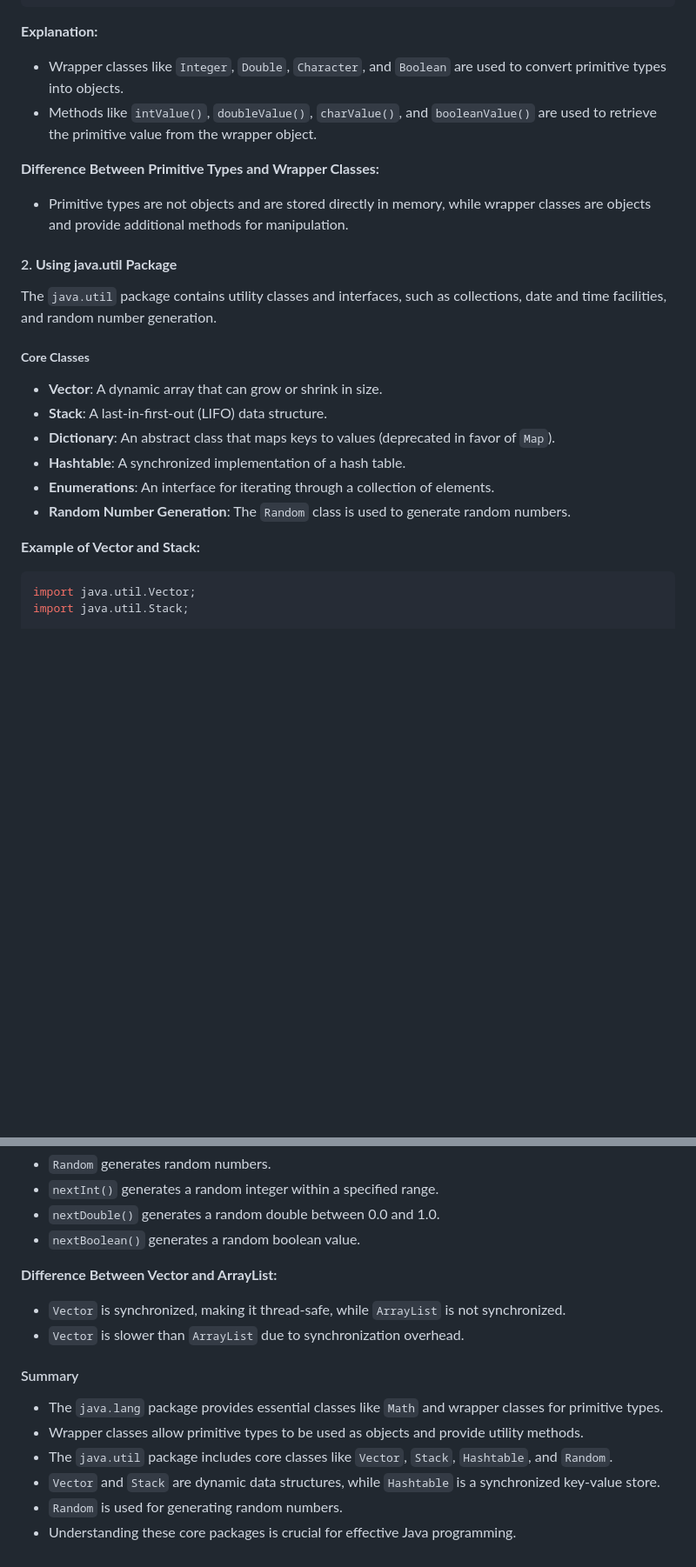
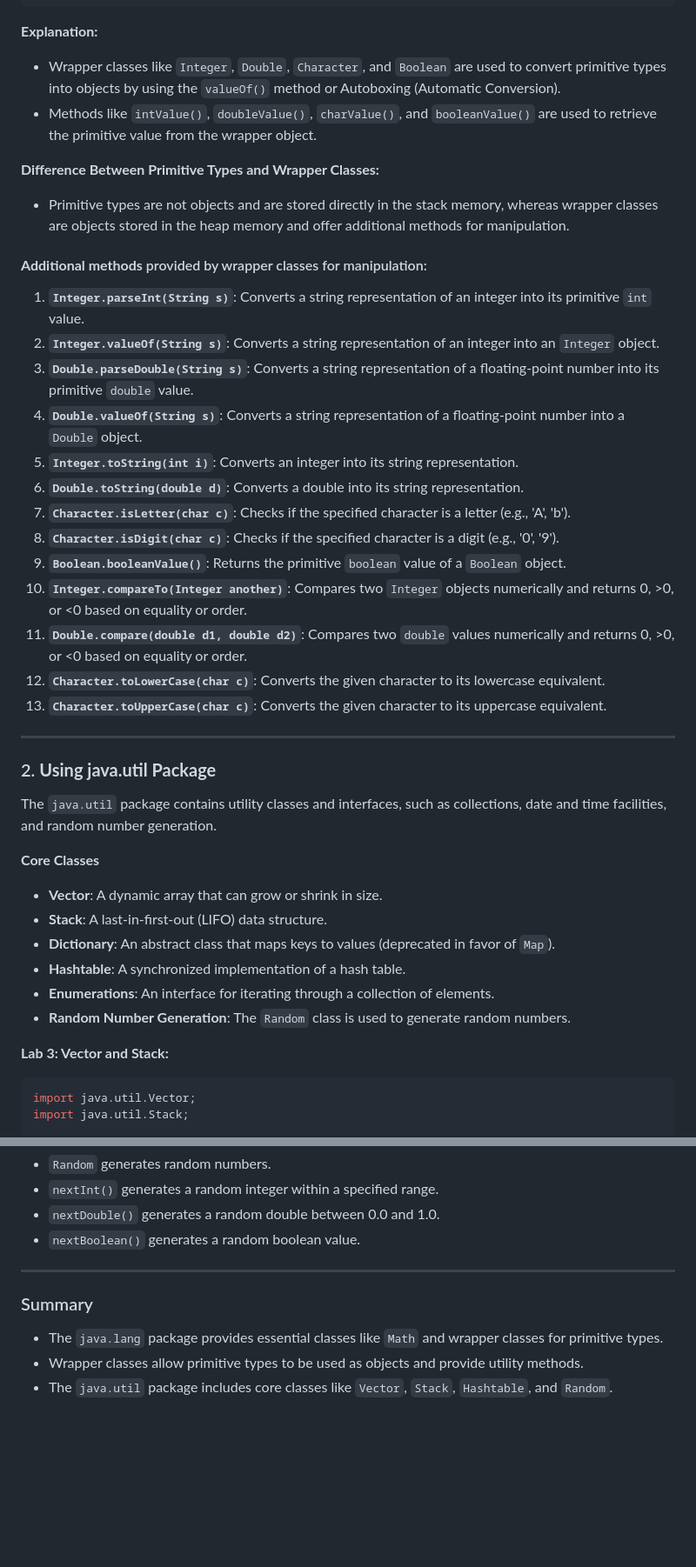
Before and after one commit to Sharatmaharjan/Notes, a Markdown page: BCA/3rd sem/Unit 9: Understanding Core Packages in Java.md, 2 parts joined by grey strips. Shown: that part at 87% size. GitHub-like rendering; blank space fills up the shorter version.

````diff
--- a/BCA/3rd sem/Unit 9: Understanding Core Packages in Java.md
+++ b/BCA/3rd sem/Unit 9: Understanding Core Packages in Java.md
@@ -78,16 +96,36 @@ Primitive boolean: true
 ```
 
 **Explanation:**
-- Wrapper classes like `Integer`, `Double`, `Character`, and `Boolean` are used to convert primitive types into objects.
+- Wrapper classes like `Integer`, `Double`, `Character`, and `Boolean` are used to convert primitive types into objects by using the `valueOf()` method or Autoboxing (Automatic Conversion).
 - Methods like `intValue()`, `doubleValue()`, `charValue()`, and `booleanValue()` are used to retrieve the primitive value from the wrapper object.
 
 **Difference Between Primitive Types and Wrapper Classes:**
-- Primitive types are not objects and are stored directly in memory, while wrapper classes are objects and provide additional methods for manipulation.
+- Primitive types are not objects and are stored directly in the stack memory, whereas wrapper classes are objects stored in the heap memory and offer additional methods for manipulation.
 
-#### 2. **Using java.util Package**
+#### **Additional methods** provided by wrapper classes for manipulation:
+
+1. **`Integer.parseInt(String s)`**: Converts a string representation of an integer into its primitive `int` value.
+2. **`Integer.valueOf(String s)`**: Converts a string representation of an integer into an `Integer` object.
+3. **`Double.parseDouble(String s)`**: Converts a string representation of a floating-point number into its primitive `double` value.
+4. **`Double.valueOf(String s)`**: Converts a string representation of a floating-point number into a `Double` object.
+5. **`Integer.toString(int i)`**: Converts an integer into its string representation.
+6. **`Double.toString(double d)`**: Converts a double into its string representation.
+7. **`Character.isLetter(char c)`**: Checks if the specified character is a letter (e.g., 'A', 'b').
+8. **`Character.isDigit(char c)`**: Checks if the specified character is a digit (e.g., '0', '9').
+9. **`Boolean.booleanValue()`**: Returns the primitive `boolean` value of a `Boolean` object.
+10. **`Integer.compareTo(Integer another)`**: Compares two `Integer` objects numerically and returns 0, >0, or <0 based on equality or order.
+11. **`Double.compare(double d1, double d2)`**: Compares two `double` values numerically and returns 0, >0, or <0 based on equality or order.
+12. **`Character.toLowerCase(char c)`**: Converts the given character to its lowercase equivalent.
+13. **`Character.toUpperCase(char c)`**: Converts the given character to its uppercase equivalent.
+
+
+---
+
+
+### 2. **Using java.util Package**
 The `java.util` package contains utility classes and interfaces, such as collections, date and time facilities, and random number generation.
 
-##### **Core Classes**
+**Core Classes**
 - **Vector**: A dynamic array that can grow or shrink in size.
 - **Stack**: A last-in-first-out (LIFO) data structure.
 - **Dictionary**: An abstract class that maps keys to values (deprecated in favor of `Map`).
@@ -95,7 +133,7 @@ The `java.util` package contains utility classes and interfaces, such as collect
 - **Enumerations**: An interface for iterating through a collection of elements.
 - **Random Number Generation**: The `Random` class is used to generate random numbers.
 
-**Example of Vector and Stack:**
+**Lab 3: Vector and Stack:**
 ```java
 import java.util.Vector;
 import java.util.Stack;
@@ -193,14 +269,9 @@ Random Boolean: true
 - `nextDouble()` generates a random double between 0.0 and 1.0.
 - `nextBoolean()` generates a random boolean value.
 
-**Difference Between Vector and ArrayList:**
-- `Vector` is synchronized, making it thread-safe, while `ArrayList` is not synchronized.
-- `Vector` is slower than `ArrayList` due to synchronization overhead.
+---
 
-#### Summary
+### Summary
 - The `java.lang` package provides essential classes like `Math` and wrapper classes for primitive types.
 - Wrapper classes allow primitive types to be used as objects and provide utility methods.
 - The `java.util` package includes core classes like `Vector`, `Stack`, `Hashtable`, and `Random`.
-- `Vector` and `Stack` are dynamic data structures, while `Hashtable` is a synchronized key-value store.
-- `Random` is used for generating random numbers.
-- Understanding these core packages is crucial for effective Java programming.
````
Also changed, not shown: other parts of BCA/3rd sem/Unit 9: Understanding Core Packages in Java.md (+70 -14 lines).
